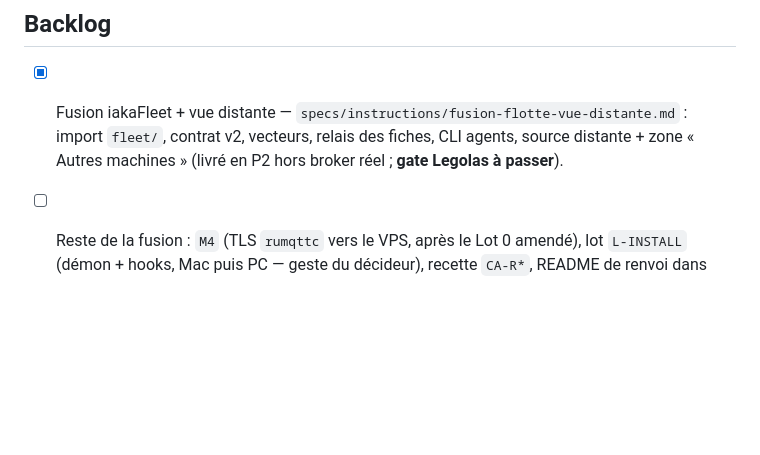
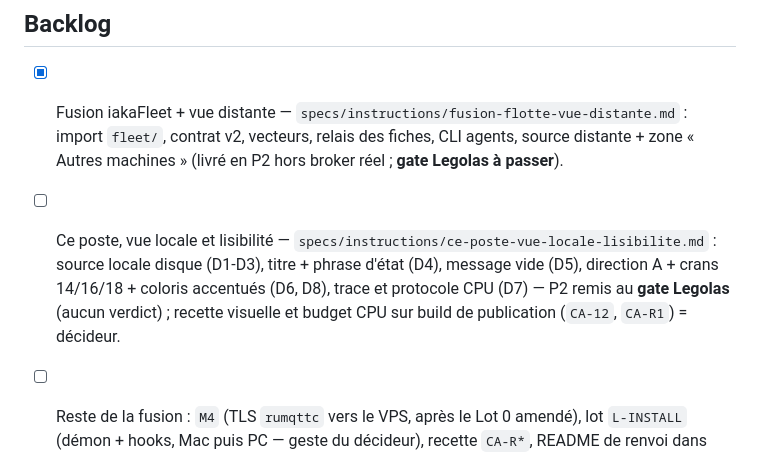
Before and after one commit to iakasju/IakaAgentsMonitor, a Markdown page: CLAUDE.md, the part around one of its changes. Drawn GitHub-style; blank space fills up the shorter version.

```diff
--- a/CLAUDE.md
+++ b/CLAUDE.md
@@ -145,6 +164,10 @@ reprise** dans le `.md` (ce qui vient d'être fait, ce qui reste, prochaine éta
 - [x] Fusion iakaFleet + vue distante — `specs/instructions/fusion-flotte-vue-distante.md` : import `fleet/`,
       contrat v2, vecteurs, relais des fiches, CLI agents, source distante + zone « Autres machines »
       (livré en P2 hors broker réel ; **gate Legolas à passer**).
+- [ ] Ce poste, vue locale et lisibilité — `specs/instructions/ce-poste-vue-locale-lisibilite.md` : source locale
+      disque (D1-D3), titre + phrase d'état (D4), message vide (D5), direction A + crans 14/16/18 + coloris
+      accentués (D6, D8), trace et protocole CPU (D7) — P2 remis au **gate Legolas** (aucun verdict) ; recette visuelle
+      et budget CPU sur build de publication (`CA-12`, `CA-R1`) = décideur.
 - [ ] Reste de la fusion : `M4` (TLS `rumqttc` vers le VPS, après le Lot 0 amendé), lot `L-INSTALL`
       (démon + hooks, Mac puis PC — geste du décideur), recette `CA-R*`, README de renvoi dans iakaFleet
       puis archivage (décideur), état des lieux v0.3.0.
```
Also changed, not shown: other parts of CLAUDE.md (+26 -7 lines).
